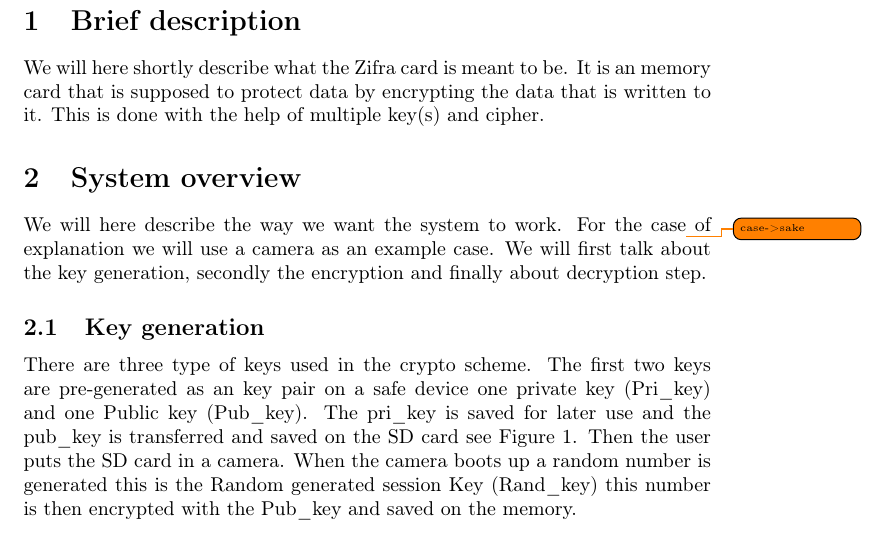
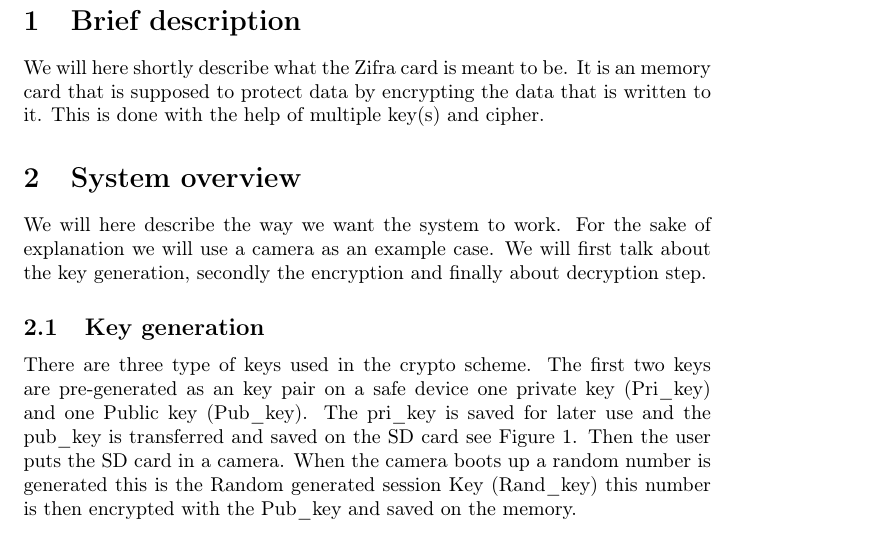
Before and after one commit to ZifraTech/zifra_card, a LaTeX paper (documentation/Sumurice.tex): part of page 3 of 13, cut so that both start at the same text. Compiled offline with pdfLaTeX.

Commit message:
Added victors sugestions and merged vicktors branch

```diff
--- a/documentation/Sumurice.tex
+++ b/documentation/Sumurice.tex
@@ -93,7 +93,7 @@
 
 \section{System overview}
 We will here describe the way we want the system to work.
-For the case\todo{case->sake} of explanation we will use a camera as an example case.
+For the sake of explanation we will use a camera as an example case.
 We will first talk about the key generation, secondly the encryption and finally about decryption step.
 
 \subsection{Key generation}
```
Also changed, not shown: documentation/Sumurice.pdf, 3 other files.
